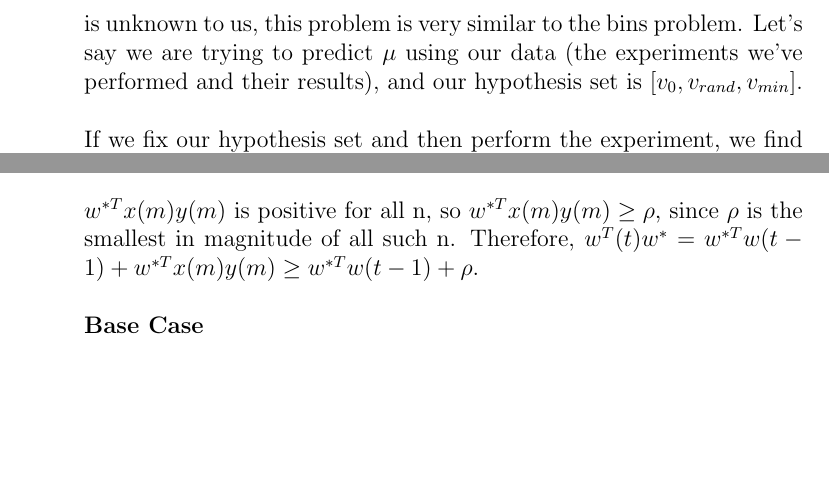
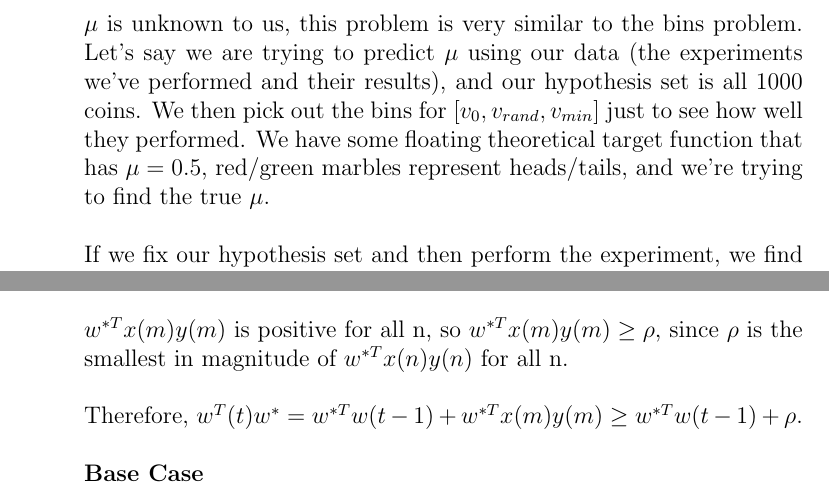
Before and after one commit to dubwub/f2016-ml, a LaTeX problem sheet (w2/assignment2.tex): two parts of pages 3 and 4 of 6, joined at a grey line, cut so that both start at the same text, the shorter picture padded with empty space. Compiled offline with pdfLaTeX.

Commit message:
final cleanup

```diff
--- a/w2/assignment2.tex
+++ b/w2/assignment2.tex
@@ -35,7 +35,7 @@ P[|v - \mu| \ge \epsilon] \le 2e^{-2\epsilon^{2}N}
 	\item \includegraphics[scale=.5]{1-10-2.png}
 	\\ Again, the top graph is of $v_0$, the middle graph is $v_{rand}$, and the bottom one is $v_{min}$. The green lines are the calculated estimates, and the blue lines are the plotted Hoeffding bounds.
 	\item $v_0$ and $v_{rand}$ both obey the Hoeffding bound, while $v_{min}$ does not. This makes sense, because $v_0$ and $v_{rand}$ are essentially randomly selected coins. There's nothing special about the first coin or any random particular coin. The problem arises when you specifically seek out the minimum coin and then try to retroactively perform the Hoeffding bound. Hoeffding's inequality doesn't support this.
-	\item If we pretend we don't know the true nature of coin flipping, and that $\mu$ is unknown to us, this problem is very similar to the bins problem. Let's say we are trying to predict $\mu$ using our data (the experiments we've performed and their results), and our hypothesis set is $[v_0, v_{rand}, v_{min}]$.
+	\item If we pretend we don't know the true nature of coin flipping, and that $\mu$ is unknown to us, this problem is very similar to the bins problem. Let's say we are trying to predict $\mu$ using our data (the experiments we've performed and their results), and our hypothesis set is all 1000 coins. We then pick out the bins for $[v_0, v_{rand}, v_{min}]$ just to see how well they performed. We have some floating theoretical target function that has $\mu = 0.5$, red/green marbles represent heads/tails, and we're trying to find the true $\mu$.
 	\\ \\ If we fix our hypothesis set and then perform the experiment, we find that the Hoeffding bounds work simply because they work for $[v_0, v_{rand}]$. We cannot, however, claim that the bounds don't work simply because they retroactively don't work for $v_{min}$.
 \end{enumerate}
 
@@ -59,7 +59,8 @@ The best you can provide is \textbf{(c)}. Depending on the problem, you may need
 		w^T(t)w^* = w^{*T}(w(t-1) + x(m)y(m))
 		\\ = w^{*T}w(t-1) + w^{*T}x(m)y(m)
 	\end{gather*}
-	$w^{*T}x(m)y(m)$ is positive for all n, so $w^{*T}x(m)y(m) \ge \rho$, since $\rho$ is the smallest in magnitude of all such n. Therefore, $w^T(t)w^* = w^{*T}w(t-1) + w^{*T}x(m)y(m) \ge w^{*T}w(t-1) + \rho$.
+	$w^{*T}x(m)y(m)$ is positive for all n, so $w^{*T}x(m)y(m) \ge \rho$, since $\rho$ is the smallest in magnitude of $w^{*T}x(n)y(n)$ for all n.
+	\\ \\ Therefore, $w^T(t)w^* = w^{*T}w(t-1) + w^{*T}x(m)y(m) \ge w^{*T}w(t-1) + \rho$.
 	\\ \\ \textbf{Base Case}
 	\\ At t = 0, $w^T(t)$ is a vector of all 0s, and so both sides of the inequality are equal at 0.
 	\\ \\ \textbf{Inductive Case}
```
Also changed, not shown: w2/assignment2.pdf, w2/assignment2.tex (4 more changed lines).
